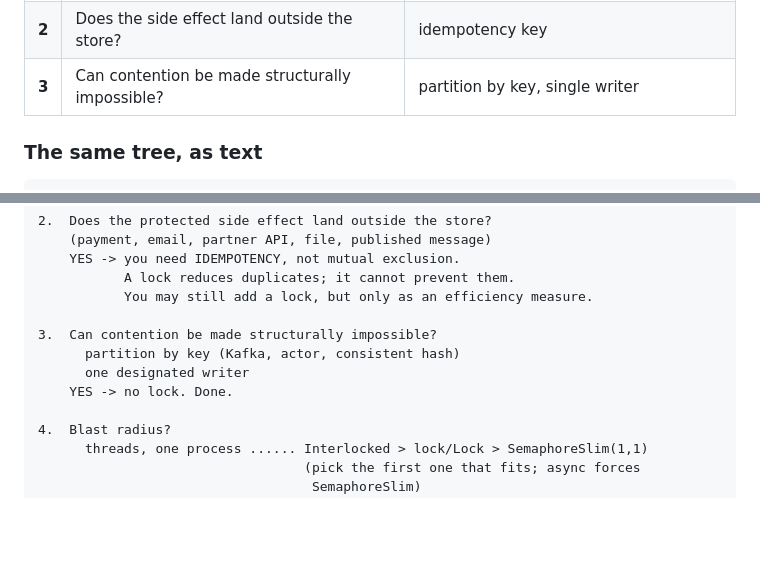
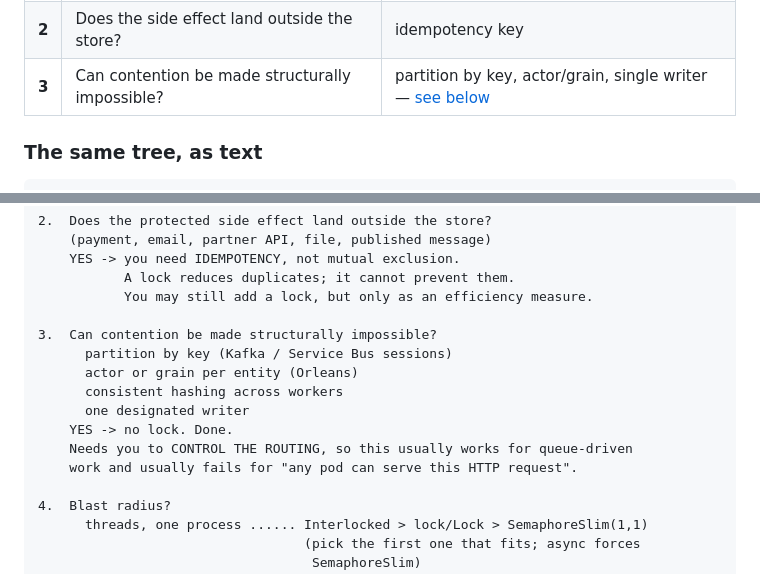
Before and after one commit to fu-infotrack/system-design-sessions, a Markdown page: 01-locking/FRAMEWORK.md, 2 parts joined by grey strips. Drawn GitHub-style; blank space fills up the shorter version.

```diff
--- a/01-locking/FRAMEWORK.md
+++ b/01-locking/FRAMEWORK.md
@@ -182,7 +182,7 @@ you back, it is sending you to one of these three:
 |---|---|---|
 | **1** | Can the data store enforce the invariant itself? | unique index, `EXCLUDE`, optimistic concurrency |
 | **2** | Does the side effect land outside the store? | idempotency key |
-| **3** | Can contention be made structurally impossible? | partition by key, single writer |
+| **3** | Can contention be made structurally impossible? | partition by key, actor/grain, single writer — [see below](#step-3-in-practice--making-contention-impossible) |
 
 ### The same tree, as text
 
@@ -203,9 +203,13 @@ you back, it is sending you to one of these three:
            You may still add a lock, but only as an efficiency measure.
 
 3.  Can contention be made structurally impossible?
-      partition by key (Kafka, actor, consistent hash)
+      partition by key (Kafka / Service Bus sessions)
+      actor or grain per entity (Orleans)
+      consistent hashing across workers
       one designated writer
     YES -> no lock. Done.
+    Needs you to CONTROL THE ROUTING, so this usually works for queue-driven
+    work and usually fails for "any pod can serve this HTTP request".
 
 4.  Blast radius?
       threads, one process ...... Interlocked > lock/Lock > SemaphoreSlim(1,1)
```
Also changed, not shown: other parts of 01-locking/FRAMEWORK.md (+59 -0 lines).
